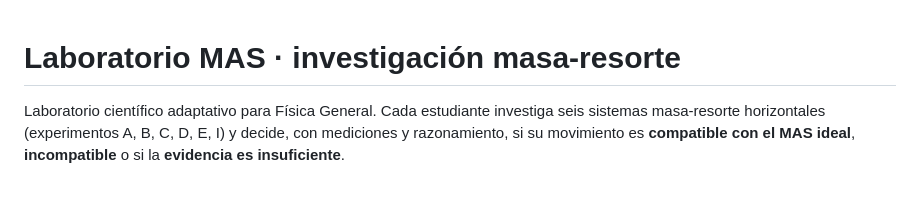
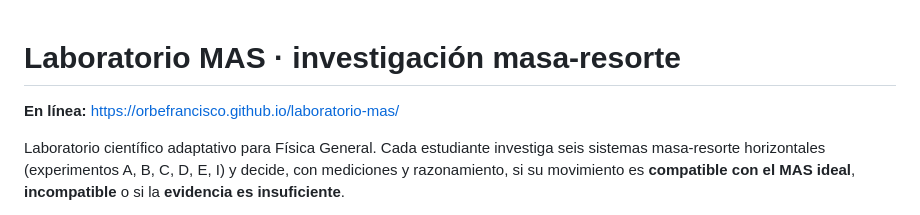
Before and after one commit to TheoreticalLab/TheoreticalLab.github.io, a Markdown page: README.md, the part around the change. Drawn GitHub-style; blank space fills up the shorter version.

Commit message:
README: enlace público
Co-Authored-By: Claude Opus 5.5 <noreply@anthropic.com>

```diff
--- a/README.md
+++ b/README.md
@@ -1,4 +1,6 @@
 # Laboratorio MAS · investigación masa-resorte
+
+**En línea:** https://orbefrancisco.github.io/laboratorio-mas/
 
 Laboratorio científico adaptativo para Física General. Cada estudiante investiga seis sistemas masa-resorte horizontales (experimentos A, B, C, D, E, I) y decide, con mediciones y razonamiento, si su movimiento es **compatible con el MAS ideal**, **incompatible** o si la **evidencia es insuficiente**.
 
```
